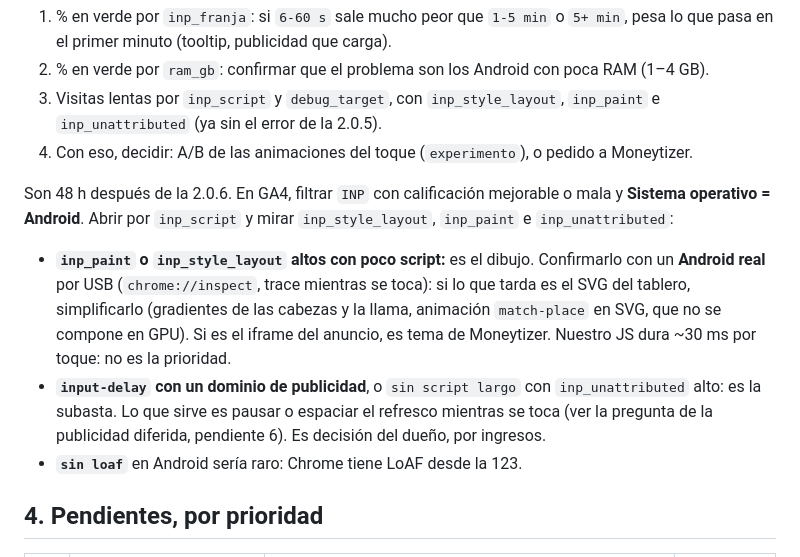
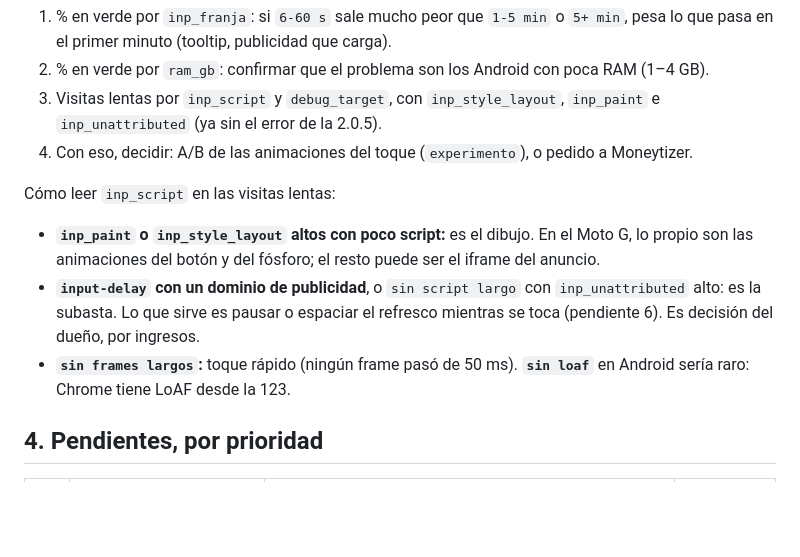
Before and after one commit to lauticonte/anotador-truco, a Markdown page: docs/HANDOFF.md, the part around the change. GitHub-like rendering; blank space fills up the shorter version.

Commit message:
📝 handoff: sin el párrafo viejo de la 2.0.6 en el siguiente paso
Co-Authored-By: Claude Opus 5.5 <noreply@anthropic.com>

```diff
--- a/docs/HANDOFF.md
+++ b/docs/HANDOFF.md
@@ -220,10 +220,10 @@ Medir antes y después en el Moto G, en reposo, con `final.sh`.
 3. Visitas lentas por `inp_script` y `debug_target`, con `inp_style_layout`, `inp_paint` e `inp_unattributed` (ya sin el error de la 2.0.5).
 4. Con eso, decidir: A/B de las animaciones del toque (`experimento`), o pedido a Moneytizer.
 
-Son 48 h después de la 2.0.6. En GA4, filtrar `INP` con calificación mejorable o mala y **Sistema operativo = Android**. Abrir por `inp_script` y mirar `inp_style_layout`, `inp_paint` e `inp_unattributed`:
-- **`inp_paint` o `inp_style_layout` altos con poco script:** es el dibujo. Confirmarlo con un **Android real** por USB (`chrome://inspect`, trace mientras se toca): si lo que tarda es el SVG del tablero, simplificarlo (gradientes de las cabezas y la llama, animación `match-place` en SVG, que no se compone en GPU). Si es el iframe del anuncio, es tema de Moneytizer. Nuestro JS dura ~30 ms por toque: no es la prioridad.
-- **`input-delay` con un dominio de publicidad**, o `sin script largo` con `inp_unattributed` alto: es la subasta. Lo que sirve es pausar o espaciar el refresco mientras se toca (ver la pregunta de la publicidad diferida, pendiente 6). Es decisión del dueño, por ingresos.
-- **`sin loaf`** en Android sería raro: Chrome tiene LoAF desde la 123.
+Cómo leer `inp_script` en las visitas lentas:
+- **`inp_paint` o `inp_style_layout` altos con poco script:** es el dibujo. En el Moto G, lo propio son las animaciones del botón y del fósforo; el resto puede ser el iframe del anuncio.
+- **`input-delay` con un dominio de publicidad**, o `sin script largo` con `inp_unattributed` alto: es la subasta. Lo que sirve es pausar o espaciar el refresco mientras se toca (pendiente 6). Es decisión del dueño, por ingresos.
+- **`sin frames largos`:** toque rápido (ningún frame pasó de 50 ms). **`sin loaf`** en Android sería raro: Chrome tiene LoAF desde la 123.
 
 ## 4. Pendientes, por prioridad
 
```
